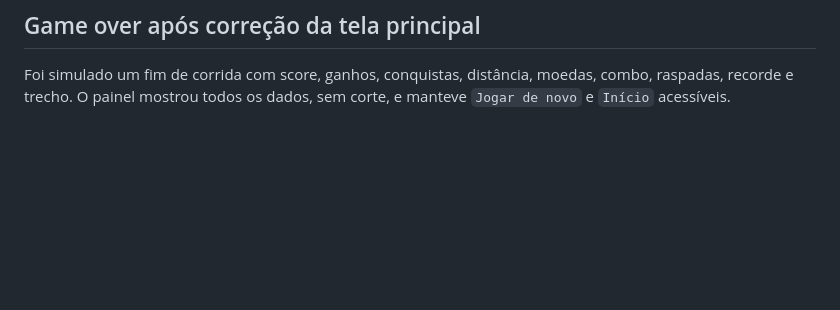
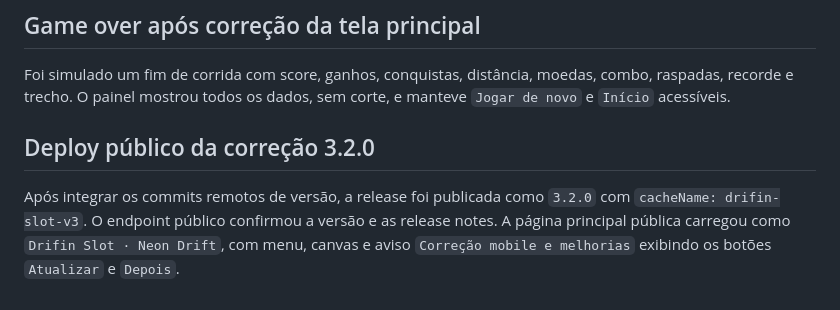
Before and after one commit to jeanvicen/car.pend, a Markdown page: MEMORY.md, the part around the change. Drawn GitHub-style; blank space fills up the shorter version.

Commit message:
Document mobile layout release validation

```diff
--- a/MEMORY.md
+++ b/MEMORY.md
@@ -103,3 +103,7 @@ O retorno pela seta `Voltar` levou ao menu principal sem corte. `Ligar o Motor`
 ## Game over após correção da tela principal
 
 Foi simulado um fim de corrida com score, ganhos, conquistas, distância, moedas, combo, raspadas, recorde e trecho. O painel mostrou todos os dados, sem corte, e manteve `Jogar de novo` e `Início` acessíveis.
+
+## Deploy público da correção 3.2.0
+
+Após integrar os commits remotos de versão, a release foi publicada como `3.2.0` com `cacheName: drifin-slot-v3`. O endpoint público confirmou a versão e as release notes. A página principal pública carregou como `Drifin Slot · Neon Drift`, com menu, canvas e aviso `Correção mobile e melhorias` exibindo os botões `Atualizar` e `Depois`.
```
